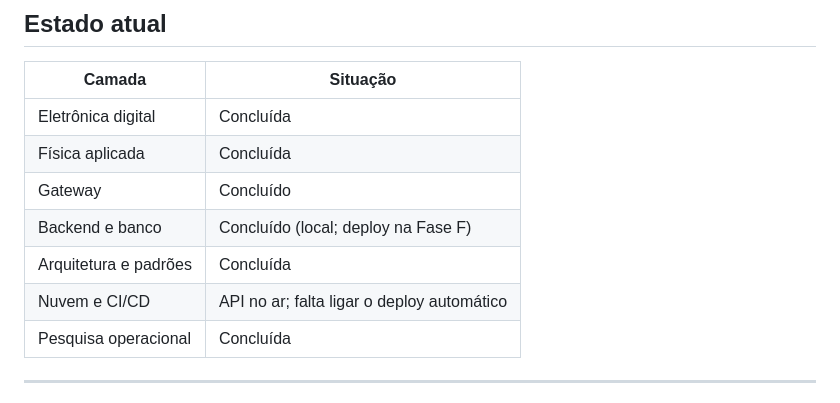
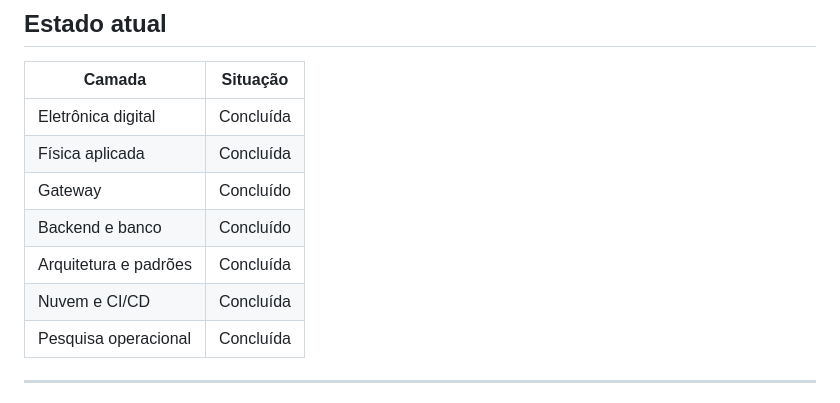
Before and after one commit to rodrigo-silvaXD/lockwise, a Markdown page: README.md, the part around the change. Drawn GitHub-style.

```diff
--- a/README.md
+++ b/README.md
@@ -33,9 +33,9 @@ O projeto atravessa cinco camadas, e o mesmo dado — o evento de acesso — per
 | Eletrônica digital | Concluída |
 | Física aplicada | Concluída |
 | Gateway | Concluído |
-| Backend e banco | Concluído (local; deploy na Fase F) |
+| Backend e banco | Concluído |
 | Arquitetura e padrões | Concluída |
-| Nuvem e CI/CD | API no ar; falta ligar o deploy automático |
+| Nuvem e CI/CD | Concluída |
 | Pesquisa operacional | Concluída |
 
 ---
```
Also changed, not shown: docs/CONTEXTO_LOCKWISE.md (+12 -7 lines).
